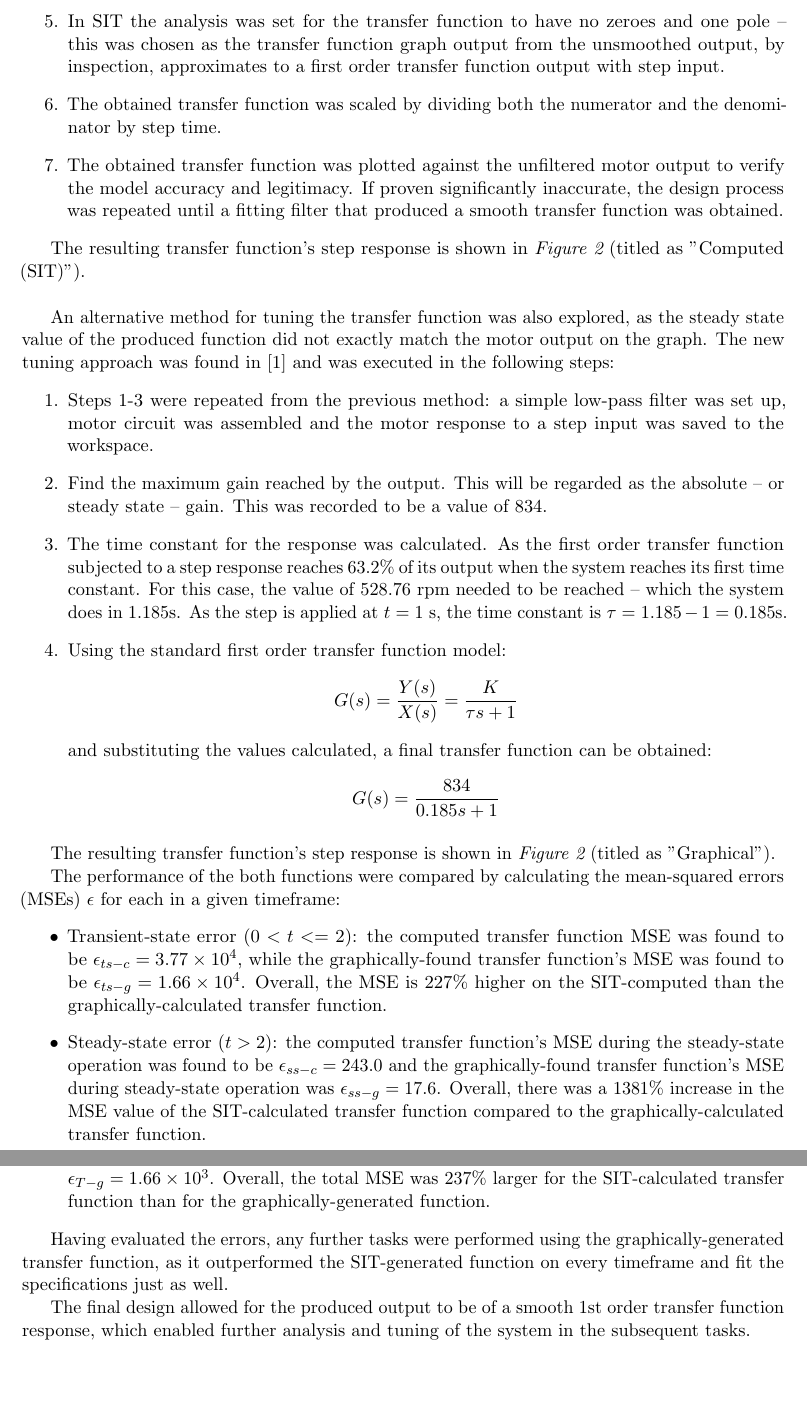
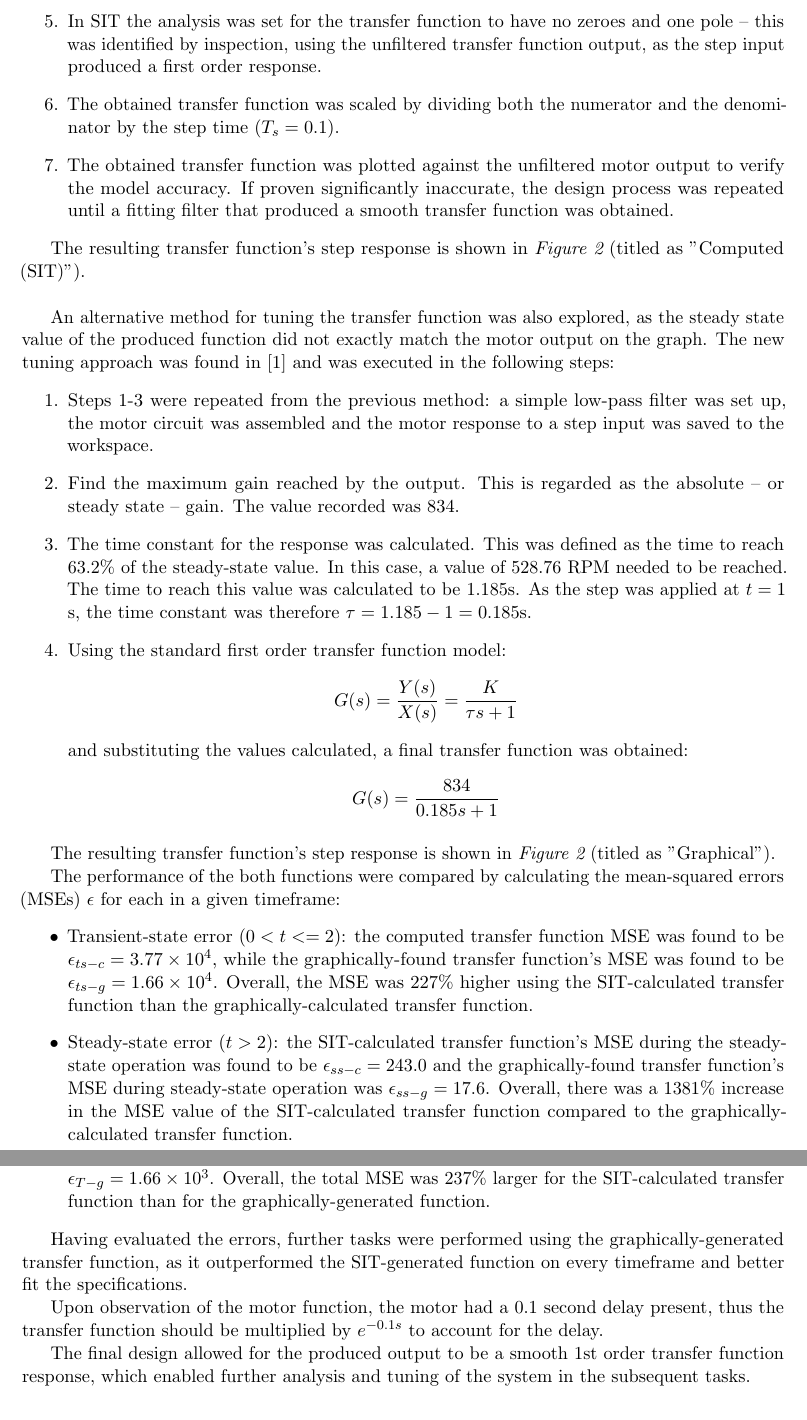
Before and after one commit to njsplng/es3j1_group_report, a LaTeX document (report.tex): two parts of pages 2 and 3 of 4, joined at a grey line, cut so that both start at the same text, the shorter picture padded with empty space. Compiled offline with pdfLaTeX.

Commit message:
task 1 final draft round 1 commit

```diff
--- a/report.tex
+++ b/report.tex
@@ -35,23 +34,23 @@
               \label{fig:q1-filter}
           \end{figure}
     \item The motor circuit, as set up in the brief, was assembled; the motor and Arduino were connected to the circuit and a link was established to the Simulink workspace.
-    \item The motor was run using the MATLAB hardware add-on. The signal could be traced as going from the workspace input, through the PWM converter block and into the Arduino. The PWM signal generated by the Arduino then propagated through the circuit to power the motor, which had its encoder linked to the Arduino – this signal was then converted into motor RPM in the workspace and the obtained results were designated as the output. The input into the system and the output of the motor (in RPM) was saved to the workspace for further analysis.
-    \item System Identification Toolbox (SIT) was used, with the input being the signal prior being processed by the PWM block and the output being the motor's revolutions per minute (RPM).
-    \item In SIT the analysis was set for the transfer function to have no zeroes and one pole – this was chosen as the transfer function graph output from the unsmoothed output, by inspection, approximates to a first order transfer function output with step input.
-    \item The obtained transfer function was scaled by dividing both the numerator and the denominator by step time.
-    \item The obtained transfer function was plotted against the unfiltered motor output to verify the model accuracy and legitimacy. If proven significantly inaccurate, the design process was repeated until a fitting filter that produced a smooth transfer function was obtained.
+    \item The motor was run using the MATLAB hardware add-on. The signal could be traced as going from the workspace input, through the PWM converter block and into the Arduino. The PWM signal generated by the Arduino then propagated through the circuit to power the motor, which had its encoder linked to the Arduino – this signal was then converted into motor revolutions per minute (RPM) in the workspace and the obtained results were designated as the output. The input into the system and the output of the motor (in RPM) was saved to the workspace for further analysis.
+    \item System Identification Toolbox (SIT) was used, with the input being the signal prior being processed by the PWM block and the output being the motor's RPM.
+    \item In SIT the analysis was set for the transfer function to have no zeroes and one pole – this was identified by inspection, using the unfiltered transfer function output, as the step input produced a first order response.
+    \item The obtained transfer function was scaled by dividing both the numerator and the denominator by the step time ($T_s = 0.1$).
+    \item The obtained transfer function was plotted against the unfiltered motor output to verify the model accuracy. If proven significantly inaccurate, the design process was repeated until a fitting filter that produced a smooth transfer function was obtained.
 \end{enumerate}
 \par The resulting transfer function's step response is shown in \textit{Figure \ref{fig:q1-graph}} (titled as "Computed (SIT)"). \\\:
 \par An alternative method for tuning the transfer function was also explored, as the steady state value of the produced function did not exactly match the motor output on the graph. The new tuning approach was found in \cite{umichControlTutorials} and was executed in the following steps:
 \begin{enumerate}
-    \item Steps 1-3 were repeated from the previous method: a simple low-pass filter was set up, motor circuit was assembled and the motor response to a step input was saved to the workspace.
-    \item Find the maximum gain reached by the output. This will be regarded as the absolute – or steady state – gain. This was recorded to be a value of 834.
-    \item The time constant for the response was calculated. As the first order transfer function subjected to a step response reaches 63.2\% of its output when the system reaches its first time constant. For this case, the value of 528.76 rpm needed to be reached – which the system does in 1.185s. As the step is applied at $t=1$ s, the time constant is $\tau = 1.185 - 1 = 0.185$s.
+    \item Steps 1-3 were repeated from the previous method: a simple low-pass filter was set up, the motor circuit was assembled and the motor response to a step input was saved to the workspace.
+    \item Find the maximum gain reached by the output. This is regarded as the absolute – or steady state – gain. The value recorded was 834.
+    \item The time constant for the response was calculated. This was defined as the time to reach 63.2\% of the steady-state value. In this case, a value of 528.76 RPM needed to be reached. The time to reach this value was calculated to be 1.185s. As the step was applied at $t=1$ s, the time constant was therefore $\tau = 1.185 - 1 = 0.185$s.
     \item Using the standard first order transfer function model:
           \begin{align*}
               G(s)=\frac{Y(s)}{X(s)}=\frac{K}{\tau s + 1}
           \end{align*}
-          and substituting the values calculated, a final transfer function can be obtained:
+          and substituting the values calculated, a final transfer function was obtained:
           \begin{align*}
               G(s)=\frac{834}{0.185s + 1}
           \end{align*}
@@ -65,12 +64,13 @@
 \end{figure}
 \par The performance of the both functions were compared by calculating the mean-squared errors (MSEs) $\epsilon$ for each in a given timeframe:
 \begin{itemize}
-    \item Transient-state error ($0 < t <= 2$): the computed transfer function MSE was found to be $\epsilon_{ts-c} = 3.77 \times 10^4$, while the graphically-found transfer function's MSE was found to be $\epsilon_{ts-g} = 1.66 \times 10^4$. Overall, the MSE is 227\% higher on the SIT-computed than the graphically-calculated transfer function.
-    \item Steady-state error ($t > 2$): the computed transfer function's MSE during the steady-state operation was found to be $\epsilon_{ss-c} = 243.0$ and the graphically-found transfer function's MSE during steady-state operation was $\epsilon_{ss-g} = 17.6$. Overall, there was a 1381\% increase in the MSE value of the SIT-calculated transfer function compared to the graphically-calculated transfer function.
+    \item Transient-state error ($0 < t <= 2$): the computed transfer function MSE was found to be $\epsilon_{ts-c} = 3.77 \times 10^4$, while the graphically-found transfer function's MSE was found to be $\epsilon_{ts-g} = 1.66 \times 10^4$. Overall, the MSE was 227\% higher using the SIT-calculated transfer function than the graphically-calculated transfer function.
+    \item Steady-state error ($t > 2$): the SIT-calculated transfer function's MSE during the steady-state operation was found to be $\epsilon_{ss-c} = 243.0$ and the graphically-found transfer function's MSE during steady-state operation was $\epsilon_{ss-g} = 17.6$. Overall, there was a 1381\% increase in the MSE value of the SIT-calculated transfer function compared to the graphically-calculated transfer function.
     \item Overall error ($t > 0$): the total MSE for the SIT-calculated transfer function was $\epsilon_{T-c}=3.94\times10^{3}$ while the overall MSE for the graphically-calculated transfer function was $\epsilon_{T-g}=1.66\times10^{3}$. Overall, the total MSE was 237\% larger for the SIT-calculated transfer function than for the graphically-generated function.
 \end{itemize}
-\par Having evaluated the errors, any further tasks were performed using the graphically-generated transfer function, as it outperformed the SIT-generated function on every timeframe and fit the specifications just as well.
-\par The final design allowed for the produced output to be of a smooth 1st order transfer function response, which enabled further analysis and tuning of the system in the subsequent tasks.
+\par Having evaluated the errors, further tasks were performed using the graphically-generated transfer function, as it outperformed the SIT-generated function on every timeframe and better fit the specifications.
+\par Upon observation of the motor function, the motor had a 0.1 second delay present, thus the transfer function should be multiplied by $e^{-0.1s}$ to account for the delay.
+\par The final design allowed for the produced output to be a smooth 1st order transfer function response, which enabled further analysis and tuning of the system in the subsequent tasks.
 \section*{Question 2}
 \par \textit{Describe all the steps that you used in obtaining the PI controller gains, (i.e. $K_p$ and $K_i$). It is highly encouraged to implement the PI controller manually instead of using the built-in PID Controller block.}
 \par \textit{Include any results you deem essential to support your findings. Remember to take into practical consideration of the final controller gains that you will implement on the Arduino Uno. In other words, while in simulation, you can set the gains to a large value to get good performance, whether this large gain values are feasible or not to be implemented on the Arduino Uno is another matter.}
```
Also changed, not shown: report.pdf, report.tex (5 more changed lines), 3 other files.
